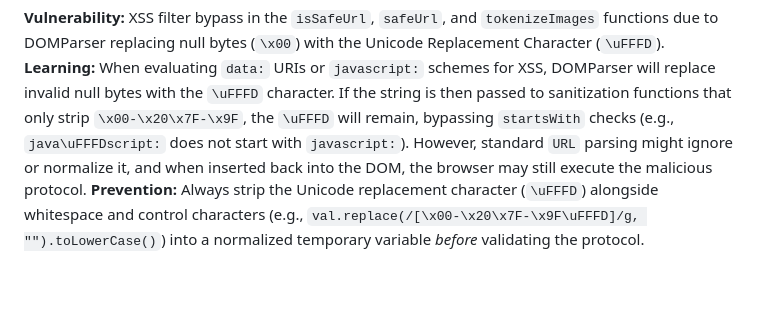
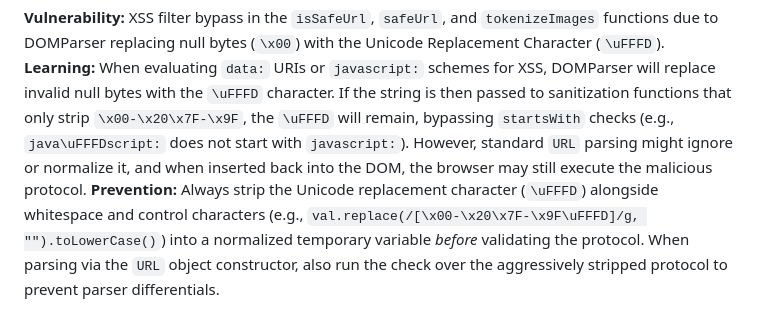
Before and after one commit to irgendjemandkeinkorper/wp-gutenberg-migration-translation, a Markdown page: .jules/sentinel.md, the part around one of its changes. GitHub-like rendering; blank space fills up the shorter version.

```diff
--- a/.jules/sentinel.md
+++ b/.jules/sentinel.md
@@ -37,3 +37,3 @@
 **Vulnerability:** XSS filter bypass in the `isSafeUrl`, `safeUrl`, and `tokenizeImages` functions due to DOMParser replacing null bytes (`\x00`) with the Unicode Replacement Character (`\uFFFD`).
 **Learning:** When evaluating `data:` URIs or `javascript:` schemes for XSS, DOMParser will replace invalid null bytes with the `\uFFFD` character. If the string is then passed to sanitization functions that only strip `\x00-\x20\x7F-\x9F`, the `\uFFFD` will remain, bypassing `startsWith` checks (e.g., `java\uFFFDscript:` does not start with `javascript:`). However, standard `URL` parsing might ignore or normalize it, and when inserted back into the DOM, the browser may still execute the malicious protocol.
-**Prevention:** Always strip the Unicode replacement character (`\uFFFD`) alongside whitespace and control characters (e.g., `val.replace(/[\x00-\x20\x7F-\x9F\uFFFD]/g, "").toLowerCase()`) into a normalized temporary variable *before* validating the protocol.
+**Prevention:** Always strip the Unicode replacement character (`\uFFFD`) alongside whitespace and control characters (e.g., `val.replace(/[\x00-\x20\x7F-\x9F\uFFFD]/g, "").toLowerCase()`) into a normalized temporary variable *before* validating the protocol. When parsing via the `URL` object constructor, also run the check over the aggressively stripped protocol to prevent parser differentials.
```
Also changed, not shown: other parts of .jules/sentinel.md (+1 -1 lines).
